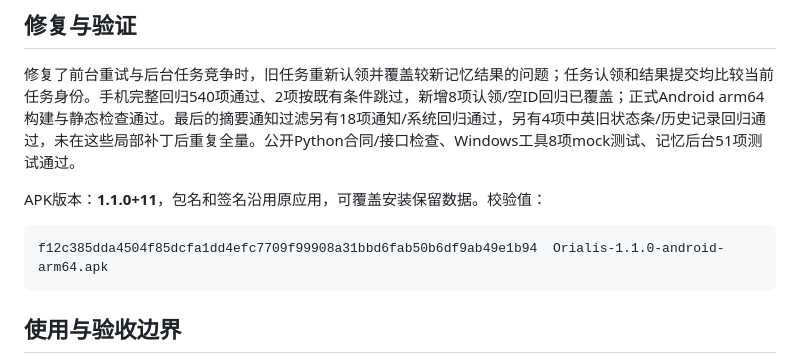
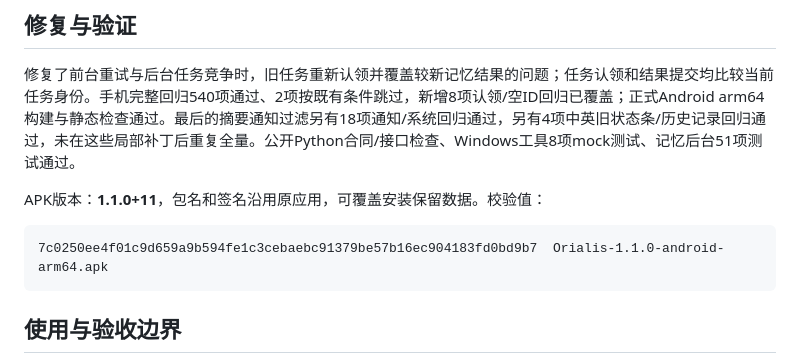
Before and after one commit to J-X-C-Z/Orialis, a Markdown page: docs/releases/1.1.0.md, the part around the change. Drawn GitHub-style.

Commit message:
docs: record final 1.1.0 Android package checksum

````diff
--- a/docs/releases/1.1.0.md
+++ b/docs/releases/1.1.0.md
@@ -18,7 +18,7 @@
 APK版本：**1.1.0+11**，包名和签名沿用原应用，可覆盖安装保留数据。校验值：
 
 ```text
-f12c385dda4504f85dcfa1dd4efc7709f99908a31bbd6fab50b6df9ab49e1b94  Orialis-1.1.0-android-arm64.apk
+7c0250ee4f01c9d659a9b594fe1c3cebaebc91379be57b16ec904183fd0bd9b7  Orialis-1.1.0-android-arm64.apk
 ```
 
 ## 使用与验收边界
````
